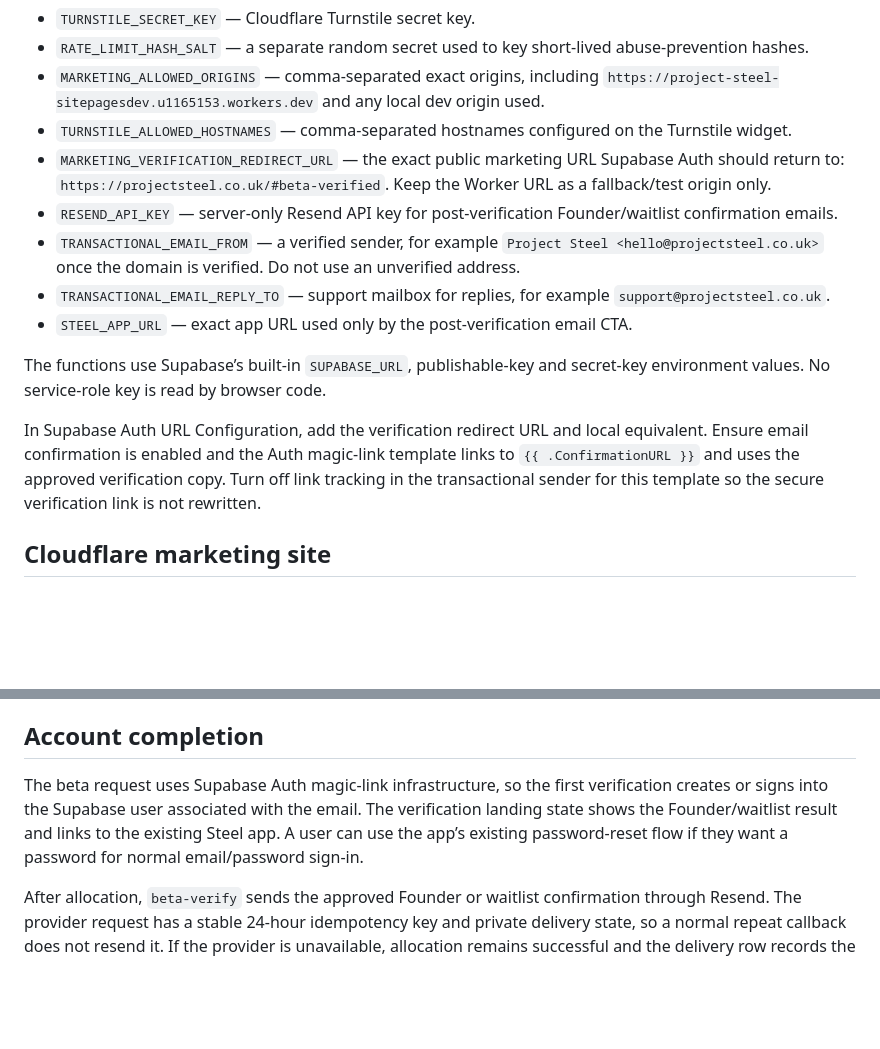
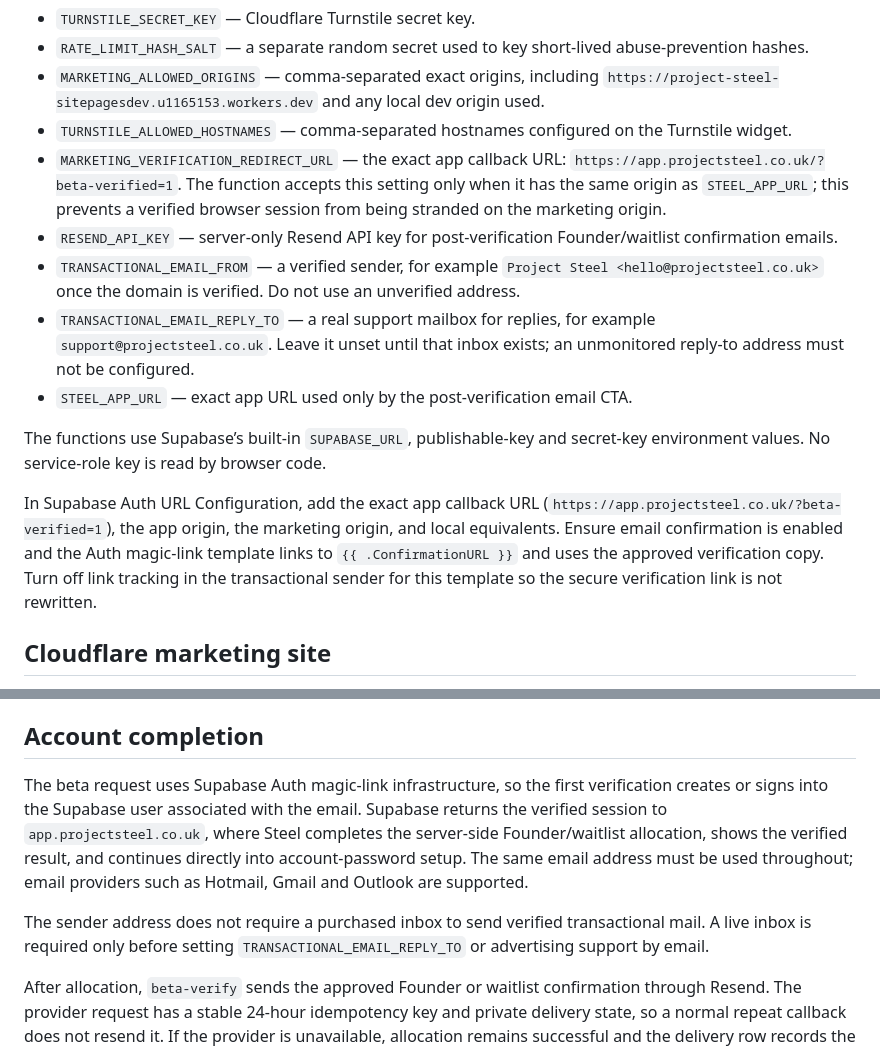
Before and after one commit to amirramzan786/PT_Dash, a Markdown page: docs/codex/founding20-beta-signups-setup.md, 2 parts joined by grey strips. Drawn GitHub-style; blank space fills up the shorter version.

Commit message:
Document live beta verification handoff

```diff
--- a/docs/codex/founding20-beta-signups-setup.md
+++ b/docs/codex/founding20-beta-signups-setup.md
@@ -21,15 +21,15 @@ Set these Edge Function secrets in the Supabase dashboard or with the CLI. Never
 - `RATE_LIMIT_HASH_SALT` — a separate random secret used to key short-lived abuse-prevention hashes.
 - `MARKETING_ALLOWED_ORIGINS` — comma-separated exact origins, including `https://project-steel-sitepagesdev.u1165153.workers.dev` and any local dev origin used.
 - `TURNSTILE_ALLOWED_HOSTNAMES` — comma-separated hostnames configured on the Turnstile widget.
-- `MARKETING_VERIFICATION_REDIRECT_URL` — the exact public marketing URL Supabase Auth should return to: `https://projectsteel.co.uk/#beta-verified`. Keep the Worker URL as a fallback/test origin only.
+- `MARKETING_VERIFICATION_REDIRECT_URL` — the exact app callback URL: `https://app.projectsteel.co.uk/?beta-verified=1`. The function accepts this setting only when it has the same origin as `STEEL_APP_URL`; this prevents a verified browser session from being stranded on the marketing origin.
 - `RESEND_API_KEY` — server-only Resend API key for post-verification Founder/waitlist confirmation emails.
 - `TRANSACTIONAL_EMAIL_FROM` — a verified sender, for example `Project Steel <hello@projectsteel.co.uk>` once the domain is verified. Do not use an unverified address.
-- `TRANSACTIONAL_EMAIL_REPLY_TO` — support mailbox for replies, for example `support@projectsteel.co.uk`.
+- `TRANSACTIONAL_EMAIL_REPLY_TO` — a real support mailbox for replies, for example `support@projectsteel.co.uk`. Leave it unset until that inbox exists; an unmonitored reply-to address must not be configured.
 - `STEEL_APP_URL` — exact app URL used only by the post-verification email CTA.
 
 The functions use Supabase’s built-in `SUPABASE_URL`, publishable-key and secret-key environment values. No service-role key is read by browser code.
 
-In Supabase Auth URL Configuration, add the verification redirect URL and local equivalent. Ensure email confirmation is enabled and the Auth magic-link template links to `{{ .ConfirmationURL }}` and uses the approved verification copy. Turn off link tracking in the transactional sender for this template so the secure verification link is not rewritten.
+In Supabase Auth URL Configuration, add the exact app callback URL (`https://app.projectsteel.co.uk/?beta-verified=1`), the app origin, the marketing origin, and local equivalents. Ensure email confirmation is enabled and the Auth magic-link template links to `{{ .ConfirmationURL }}` and uses the approved verification copy. Turn off link tracking in the transactional sender for this template so the secure verification link is not rewritten.
 
 ## Cloudflare marketing site
 
@@ -41,7 +41,9 @@ Upload the contents of `marketing-site/` to the existing Cloudflare Worker/Pages
 
 ## Account completion
 
-The beta request uses Supabase Auth magic-link infrastructure, so the first verification creates or signs into the Supabase user associated with the email. The verification landing state shows the Founder/waitlist result and links to the existing Steel app. A user can use the app’s existing password-reset flow if they want a password for normal email/password sign-in.
+The beta request uses Supabase Auth magic-link infrastructure, so the first verification creates or signs into the Supabase user associated with the email. Supabase returns the verified session to `app.projectsteel.co.uk`, where Steel completes the server-side Founder/waitlist allocation, shows the verified result, and continues directly into account-password setup. The same email address must be used throughout; email providers such as Hotmail, Gmail and Outlook are supported.
+
+The sender address does not require a purchased inbox to send verified transactional mail. A live inbox is required only before setting `TRANSACTIONAL_EMAIL_REPLY_TO` or advertising support by email.
 
 After allocation, `beta-verify` sends the approved Founder or waitlist confirmation through Resend. The provider request has a stable 24-hour idempotency key and private delivery state, so a normal repeat callback does not resend it. If the provider is unavailable, allocation remains successful and the delivery row records the retryable failure; do not claim real delivery until a live external-email smoke test passes.
 
```
Also changed, not shown: docs/codex/alpha20-launch-runbook.md (+3 -3 lines), docs/codex/project-steel-auth-email-templates.md (+4 -5 lines).
